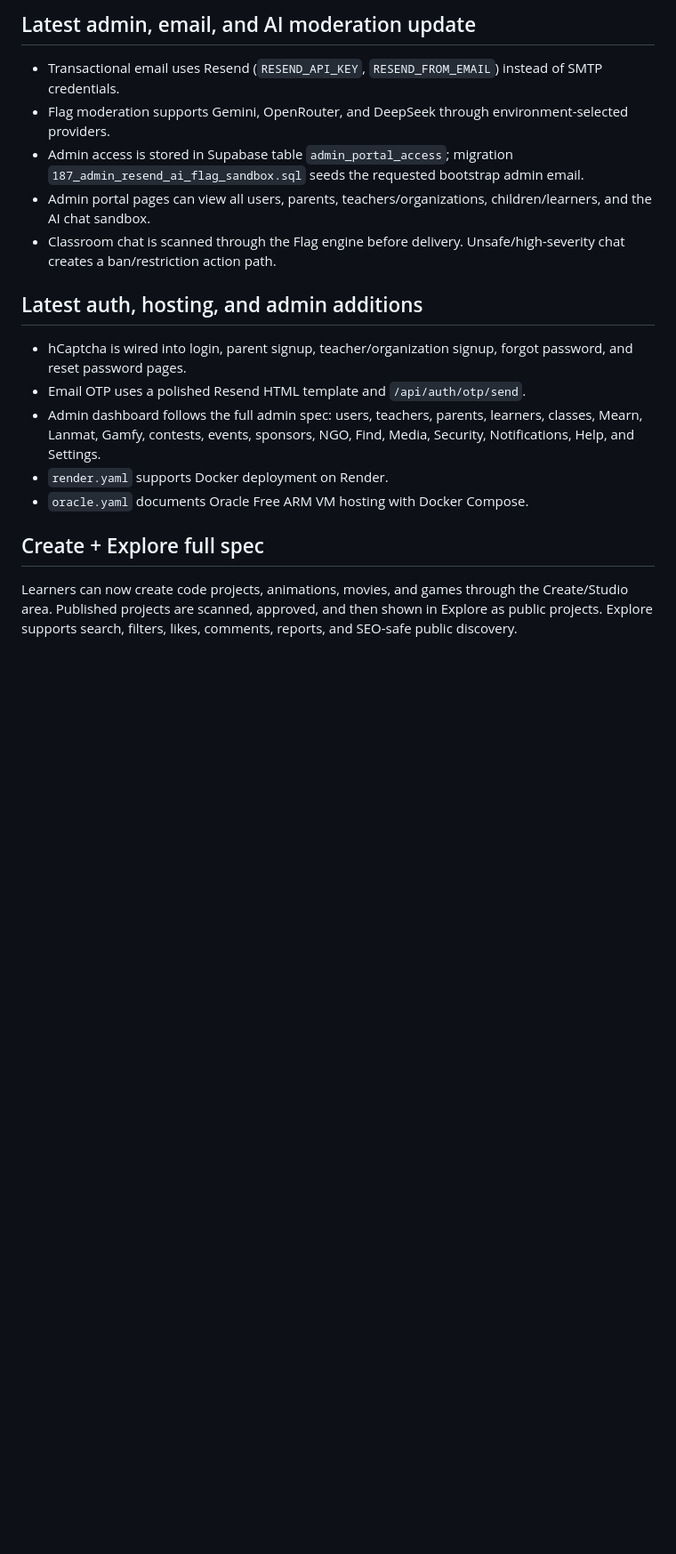
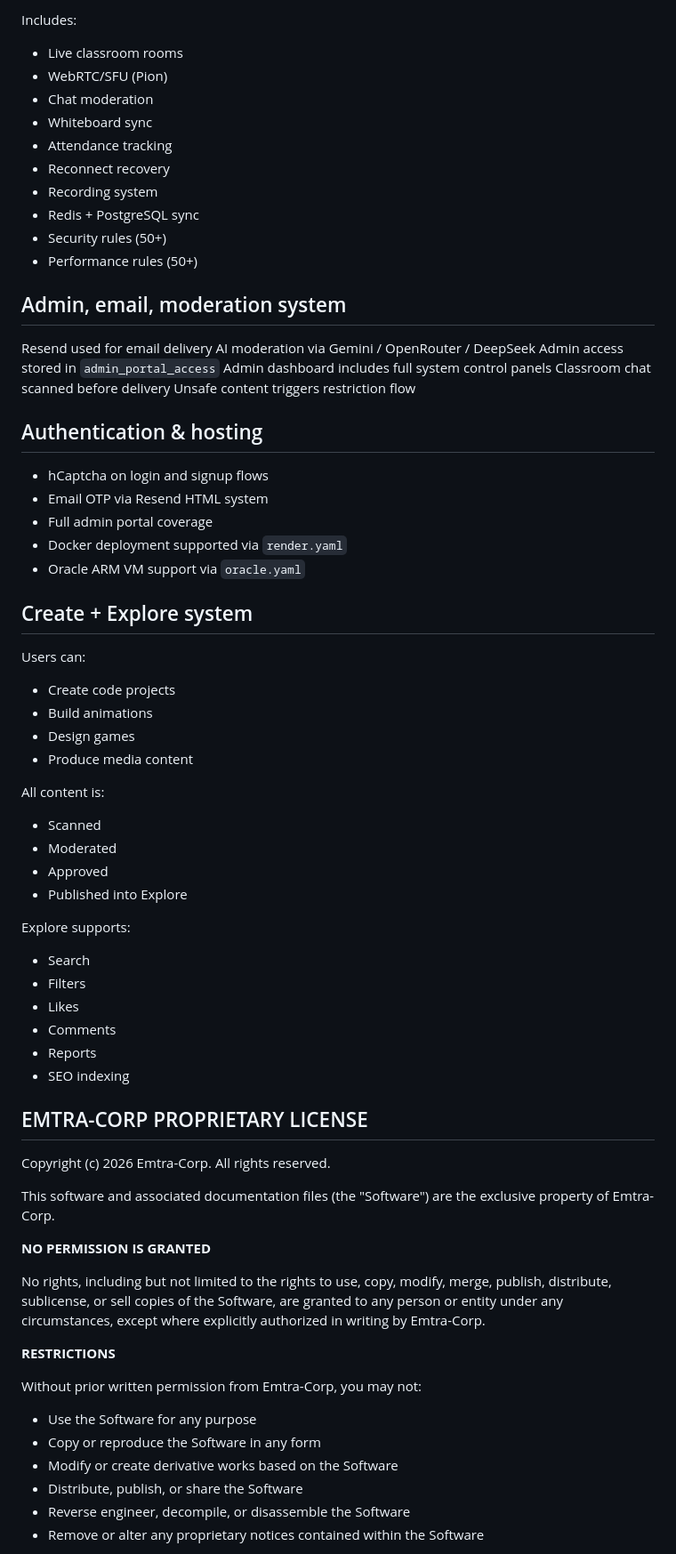
Before and after one commit to EMN90909/Learnzurr, a Markdown page: README.md, the part around one of its changes. Shown at 89% size. Rendered like a GitHub page; blank space fills up the shorter version.

```diff
--- a/README.md
+++ b/README.md
@@ -102,21 +158,76 @@ The Classroom engine now includes live rooms, Pion WebRTC/SFU boundaries, realti
 
-## Latest admin, email, and AI moderation update
-
-- Transactional email uses Resend (`RESEND_API_KEY`, `RESEND_FROM_EMAIL`) instead of SMTP credentials.
-- Flag moderation supports Gemini, OpenRouter, and DeepSeek through environment-selected providers.
-- Admin access is stored in Supabase table `admin_portal_access`; migration `187_admin_resend_ai_flag_sandbox.sql` seeds the requested bootstrap admin email.
-- Admin portal pages can view all users, parents, teachers/organizations, children/learners, and the AI chat sandbox.
-- Classroom chat is scanned through the Flag engine before delivery. Unsafe/high-severity chat creates a ban/restriction action path.
-
-## Latest auth, hosting, and admin additions
-
-- hCaptcha is wired into login, parent signup, teacher/organization signup, forgot password, and reset password pages.
-- Email OTP uses a polished Resend HTML template and `/api/auth/otp/send`.
-- Admin dashboard follows the full admin spec: users, teachers, parents, learners, classes, Mearn, Lanmat, Gamfy, contests, events, sponsors, NGO, Find, Media, Security, Notifications, Help, and Settings.
-- `render.yaml` supports Docker deployment on Render.
-- `oracle.yaml` documents Oracle Free ARM VM hosting with Docker Compose.
+Includes:
+- Live classroom rooms
+- WebRTC/SFU (Pion)
+- Chat moderation
+- Whiteboard sync
+- Attendance tracking
+- Reconnect recovery
+- Recording system
+- Redis + PostgreSQL sync
+- Security rules (50+)
+- Performance rules (50+)
 
 
-## Create + Explore full spec
+## Admin, email, moderation system
 
-Learners can now create code projects, animations, movies, and games through the Create/Studio area. Published projects are scanned, approved, and then shown in Explore as public projects. Explore supports search, filters, likes, comments, reports, and SEO-safe public discovery.
+Resend used for email delivery
+AI moderation via Gemini / OpenRouter / DeepSeek
+Admin access stored in `admin_portal_access`
+Admin dashboard includes full system control panels
+Classroom chat scanned before delivery
+Unsafe content triggers restriction flow
+
+
+## Authentication & hosting
+
+- hCaptcha on login and signup flows
+- Email OTP via Resend HTML system
+- Full admin portal coverage
+- Docker deployment supported via `render.yaml`
+- Oracle ARM VM support via `oracle.yaml`
+
+
+## Create + Explore system
+
+Users can:
+- Create code projects
+- Build animations
+- Design games
+- Produce media content
+
+All content is:
+- Scanned
+- Moderated
+- Approved
+- Published into Explore
+
+Explore supports:
+- Search
+- Filters
+- Likes
+- Comments
+- Reports
+- SEO indexing
+
+
+## EMTRA-CORP PROPRIETARY LICENSE
+
+Copyright (c) 2026 Emtra-Corp. All rights reserved.
+
+This software and associated documentation files (the "Software") are the exclusive property of Emtra-Corp.
+
+**NO PERMISSION IS GRANTED**
+
+No rights, including but not limited to the rights to use, copy, modify, merge, publish, distribute, sublicense, or sell copies of the Software, are granted to any person or entity under any circumstances, except where explicitly authorized in writing by Emtra-Corp.
+
+**RESTRICTIONS**
+
+Without prior written permission from Emtra-Corp, you may not:
+- Use the Software for any purpose
+- Copy or reproduce the Software in any form
+- Modify or create derivative works based on the Software
+- Distribute, publish, or share the Software
+- Reverse engineer, decompile, or disassemble the Software
+- Remove or alter any proprietary notices contained within the Software
+
```
Also changed, not shown: other parts of README.md (+113 -33 lines).
